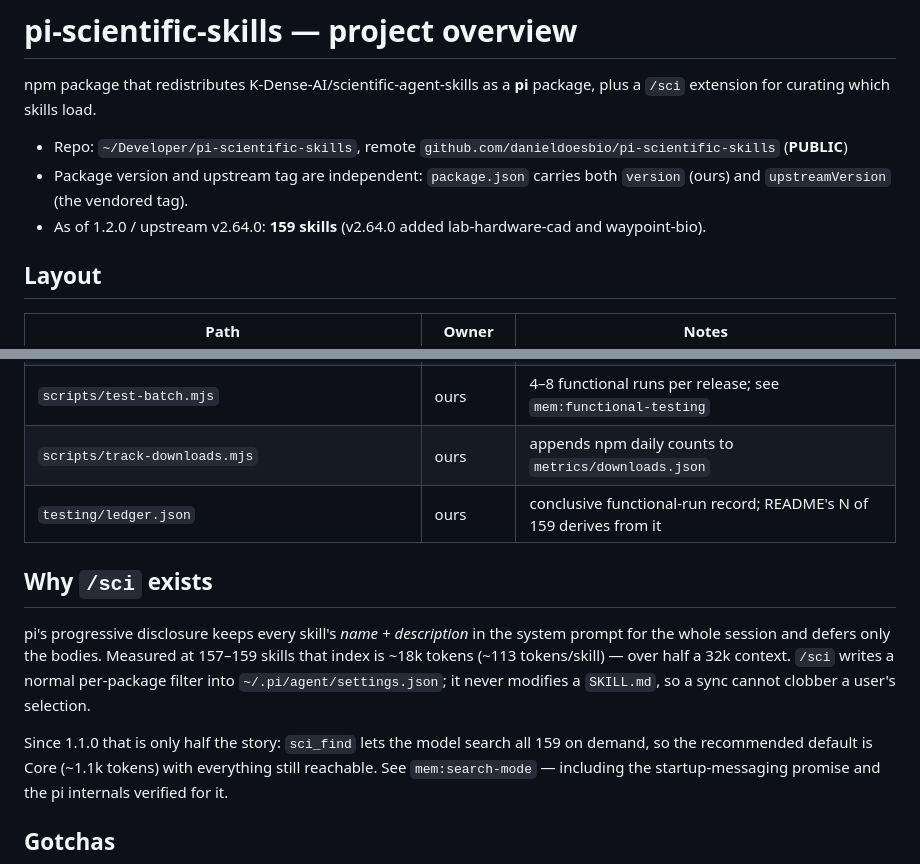
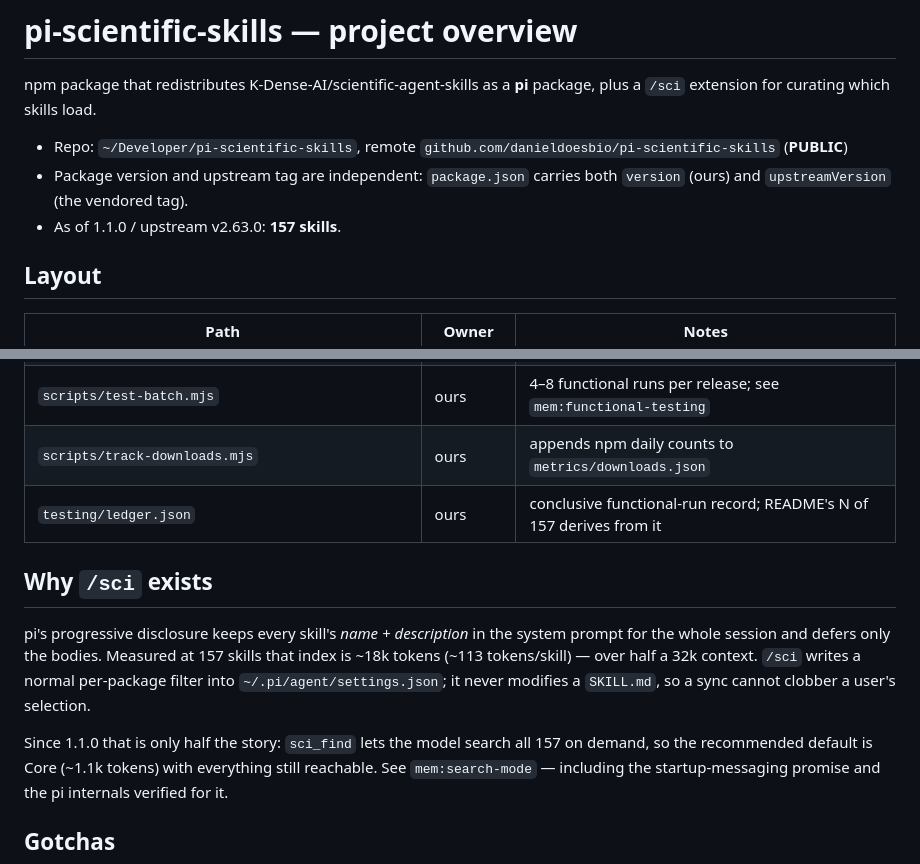
Before and after one commit to danieldoesbio/pi-scientific-skills, a Markdown page: .serena/memories/project-overview.md, 2 parts joined by grey strips. GitHub-like rendering.

```diff
--- a/.serena/memories/project-overview.md
+++ b/.serena/memories/project-overview.md
@@ -6,7 +6,7 @@ package, plus a `/sci` extension for curating which skills load.
 - Repo: `~/Developer/pi-scientific-skills`, remote `github.com/danieldoesbio/pi-scientific-skills` (**PUBLIC**)
 - Package version and upstream tag are independent: `package.json` carries both
   `version` (ours) and `upstreamVersion` (the vendored tag).
-- As of 1.2.0 / upstream v2.64.0: **159 skills** (v2.64.0 added lab-hardware-cad and waypoint-bio).
+- As of 1.1.0 / upstream v2.63.0: **157 skills**.
 
 ## Layout
 
@@ -20,17 +20,17 @@ package, plus a `/sci` extension for curating which skills load.
 | `extensions/search.ts` + `aliases.ts` + `frontmatter.ts` + `package-info.ts` | ours | search mode; see `mem:search-mode` |
 | `scripts/test-batch.mjs` | ours | 4–8 functional runs per release; see `mem:functional-testing` |
 | `scripts/track-downloads.mjs` | ours | appends npm daily counts to `metrics/downloads.json` |
-| `testing/ledger.json` | ours | conclusive functional-run record; README's N of 159 derives from it |
+| `testing/ledger.json` | ours | conclusive functional-run record; README's N of 157 derives from it |
 
 ## Why `/sci` exists
 
 pi's progressive disclosure keeps every skill's *name + description* in the
-system prompt for the whole session and defers only the bodies. Measured at 157–159
+system prompt for the whole session and defers only the bodies. Measured at 157
 skills that index is ~18k tokens (~113 tokens/skill) — over half a 32k context.
 `/sci` writes a normal per-package filter into `~/.pi/agent/settings.json`; it
 never modifies a `SKILL.md`, so a sync cannot clobber a user's selection.
 
-Since 1.1.0 that is only half the story: `sci_find` lets the model search all 159
+Since 1.1.0 that is only half the story: `sci_find` lets the model search all 157
 on demand, so the recommended default is Core (~1.1k tokens) with everything
 still reachable. See `mem:search-mode` — including the startup-messaging promise
 and the pi internals verified for it.
```
Also changed, not shown: .serena/memories/functional-testing.md (+3 -3 lines), .serena/memories/search-mode.md (+4 -4 lines).
